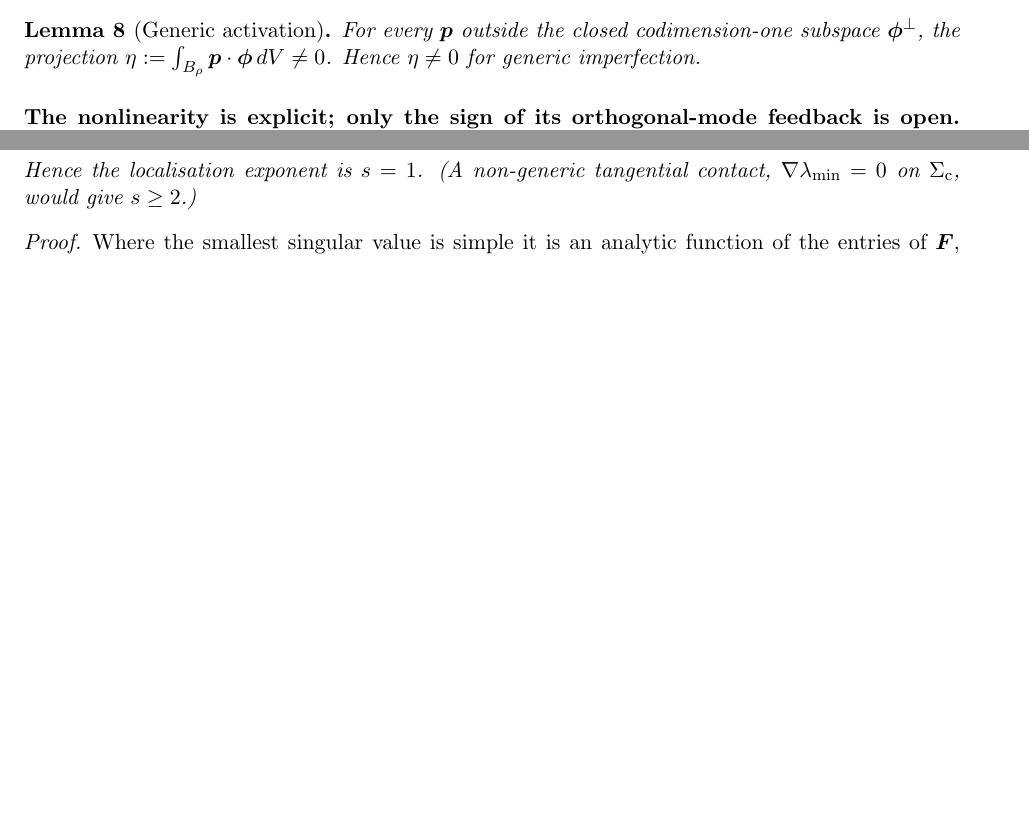
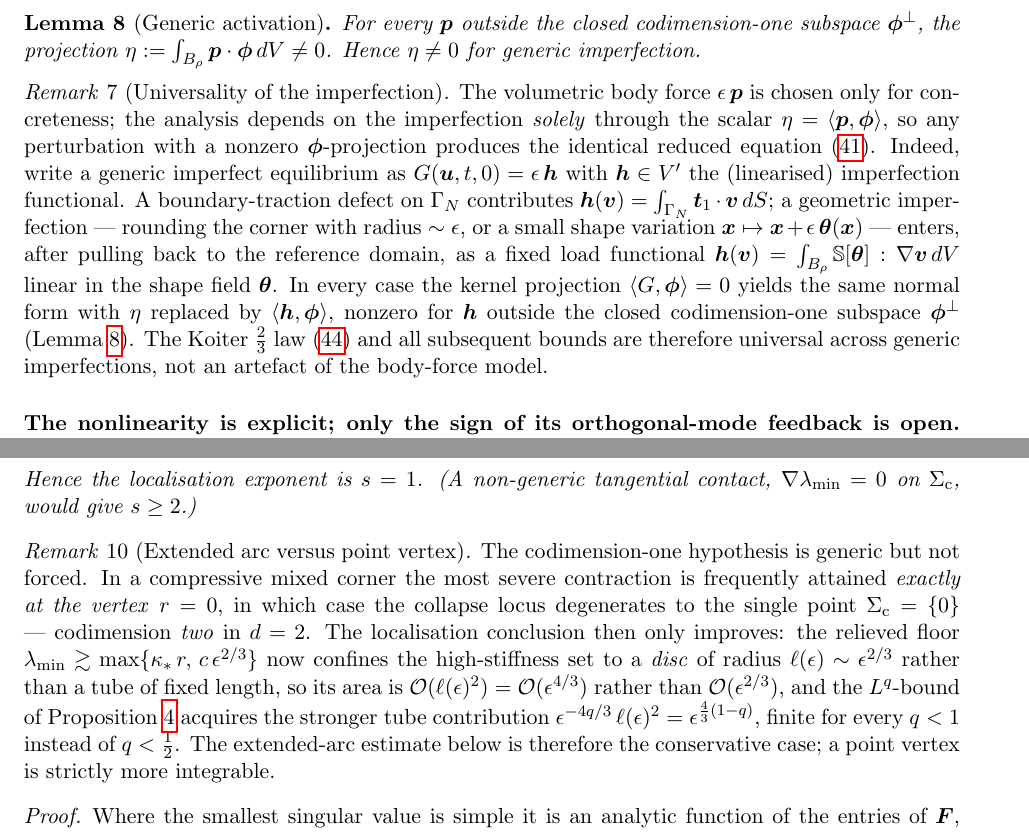
Before and after one commit to mwichro/CornerSingularity, a LaTeX paper (main.tex, which reads splitted/main_text.tex): two parts of pages 14 and 19 of 28 before the commit and two parts of pages 14 and 20 of 29 after it, joined at a grey line, cut so that both start at the same text, the shorter picture padded with empty space. Compiled offline with pdfLaTeX.

Commit message:
main_text: enhance remarks on Fredholm property and universality of imperfections.

```diff
--- a/splitted/main_text.tex
+++ b/splitted/main_text.tex
@@ -817,6 +826,22 @@ the solution.
     For every $\bm{p}$ outside the closed codimension-one subspace $\bm{\phi}^\perp$, the projection
     $\eta:=\int_{B_\rho}\bm{p}\cdot\bm{\phi}\,dV\neq0$. Hence $\eta\neq0$ for generic imperfection.
 \end{lemma}
+
+\begin{remark}[Universality of the imperfection]
+    \label{rem:imperfuniv}
+    The volumetric body force $\epsilon\,\bm{p}$ is chosen only for concreteness; the analysis depends on the
+    imperfection \emph{solely} through the scalar $\eta=\langle\bm{p},\bm{\phi}\rangle$, so any perturbation with a
+    nonzero $\bm{\phi}$-projection produces the identical reduced equation \eqref{eq:bifeq}. Indeed, write a generic
+    imperfect equilibrium as $G(\bm{u},t,0)=\epsilon\,\bm{h}$ with $\bm{h}\in V'$ the (linearised) imperfection
+    functional. A boundary-traction defect on $\Gamma_N$ contributes $\bm{h}(\bm{v})=\int_{\Gamma_N}\bm{t}_1\cdot\bm{v}\,dS$;
+    a geometric imperfection --- rounding the corner with radius $\sim\epsilon$, or a small shape variation
+    $\bm{x}\mapsto\bm{x}+\epsilon\,\bm{\theta}(\bm{x})$ --- enters, after pulling back to the reference domain, as a
+    fixed load functional $\bm{h}(\bm{v})=\int_{B_\rho}\mathbb{S}[\bm{\theta}]:\Grad\bm{v}\,dV$ linear in the shape field
+    $\bm{\theta}$. In every case the kernel projection $\langle G,\bm{\phi}\rangle=0$ yields the same normal form with
+    $\eta$ replaced by $\langle\bm{h},\bm{\phi}\rangle$, nonzero for $\bm{h}$ outside the closed codimension-one subspace
+    $\bm{\phi}^\perp$ (Lemma~\ref{lem:eta}). The Koiter $\tfrac23$ law \eqref{eq:koiter} and all subsequent bounds are
+    therefore universal across generic imperfections, not an artefact of the body-force model.
+\end{remark}
 
 \paragraph{The nonlinearity is explicit; only the sign of its orthogonal-mode feedback is open.}
 For the neo-Hookean model the reduced coefficients are not opaque. By Lemma~\ref{lem:volcoeff} the deviatoric energy is
@@ -1174,6 +1199,19 @@ The relevant geometry is the \emph{collapse locus} of the perfect field.
     would give $s\ge2$.)
 \end{lemma}
 
+\begin{remark}[Extended arc versus point vertex]
+    \label{rem:locus}
+    The codimension-one hypothesis is generic but not forced. In a compressive mixed corner the most severe contraction
+    is frequently attained \emph{exactly at the vertex} $r=0$, in which case the collapse locus degenerates to the single
+    point $\Sigma_{\mathrm{c}}=\{0\}$ --- codimension \emph{two} in $d=2$. The localisation conclusion then only improves:
+    the relieved floor $\lambda_{\min}\gtrsim\max\{\kappa_*\,r,\,c\,\epsilon^{2/3}\}$ now confines the high-stiffness set
+    to a \emph{disc} of radius $\ell(\epsilon)\sim\epsilon^{2/3}$ rather than a tube of fixed length, so its area is
+    $\mathcal{O}(\ell(\epsilon)^2)=\mathcal{O}(\epsilon^{4/3})$ rather than $\mathcal{O}(\epsilon^{2/3})$, and the
+    $L^q$-bound of Proposition~\ref{prop:narrow} acquires the stronger tube contribution
+    $\epsilon^{-4q/3}\,\ell(\epsilon)^2=\epsilon^{\frac43(1-q)}$, finite for every $q<1$ instead of $q<\tfrac12$. The
+    extended-arc estimate below is therefore the conservative case; a point vertex is strictly more integrable.
+\end{remark}
+
 \begin{proof}
     Where the smallest singular value is simple it is an analytic function of the entries of $\bm{F}$, hence smooth in
     $\bm{x}$. A smooth scalar field vanishing on $\Sigma_{\mathrm{c}}$ has, by Taylor expansion, $\lambda_{\min}=\nabla\lambda_{\min}
```
Also changed, not shown: splitted/main_text.tex (13 more changed lines).
